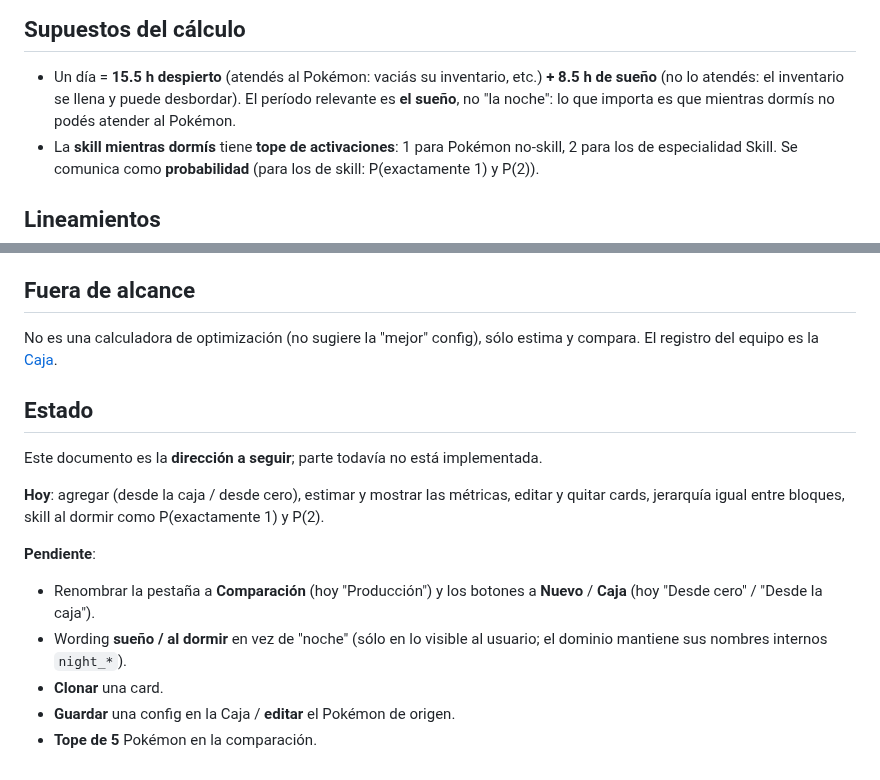
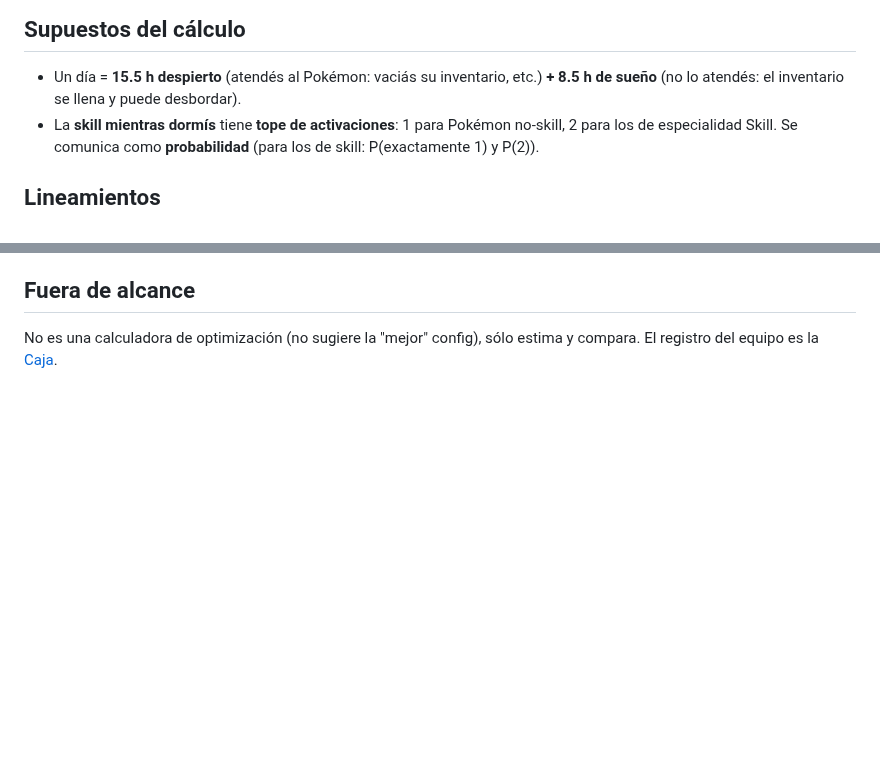
Before and after one commit to jpurplefox/sleepmon, a Markdown page: docs/features/comparacion.md, 2 parts joined by grey strips. Rendered like a GitHub page; blank space fills up the shorter version.

Commit message:
Docs Comparación: quitar nota redundante de 'noche' y la sección Estado
El doc define lo que la feature es, no lo que fue; y se quita la sección Estado.

Co-Authored-By: Claude Opus 4.8 <noreply@anthropic.com>

```diff
--- a/docs/features/comparacion.md
+++ b/docs/features/comparacion.md
@@ -34,8 +34,6 @@ Responde a: *"de estas configuraciones, ¿cuál rinde más y por qué?"*.
 
 - Un día = **15.5 h despierto** (atendés al Pokémon: vaciás su inventario, etc.)
   **+ 8.5 h de sueño** (no lo atendés: el inventario se llena y puede desbordar).
-  El período relevante es **el sueño**, no "la noche": lo que importa es que
-  mientras dormís no podés atender al Pokémon.
 - La **skill mientras dormís** tiene **tope de activaciones**: 1 para Pokémon
   no-skill, 2 para los de especialidad Skill. Se comunica como **probabilidad**
   (para los de skill: P(exactamente 1) y P(2)).
@@ -61,20 +59,3 @@ Responde a: *"de estas configuraciones, ¿cuál rinde más y por qué?"*.
 
 No es una calculadora de optimización (no sugiere la "mejor" config), sólo estima
 y compara. El registro del equipo es la [Caja](./caja-equipo.md).
-
-## Estado
-
-Este documento es la **dirección a seguir**; parte todavía no está implementada.
-
-**Hoy**: agregar (desde la caja / desde cero), estimar y mostrar las métricas,
-editar y quitar cards, jerarquía igual entre bloques, skill al dormir como
-P(exactamente 1) y P(2).
-
-**Pendiente**:
-- Renombrar la pestaña a **Comparación** (hoy "Producción") y los botones a
-  **Nuevo** / **Caja** (hoy "Desde cero" / "Desde la caja").
-- Wording **sueño / al dormir** en vez de "noche" (sólo en lo visible al usuario;
-  el dominio mantiene sus nombres internos `night_*`).
-- **Clonar** una card.
-- **Guardar** una config en la Caja / **editar** el Pokémon de origen.
-- **Tope de 5** Pokémon en la comparación.
```
